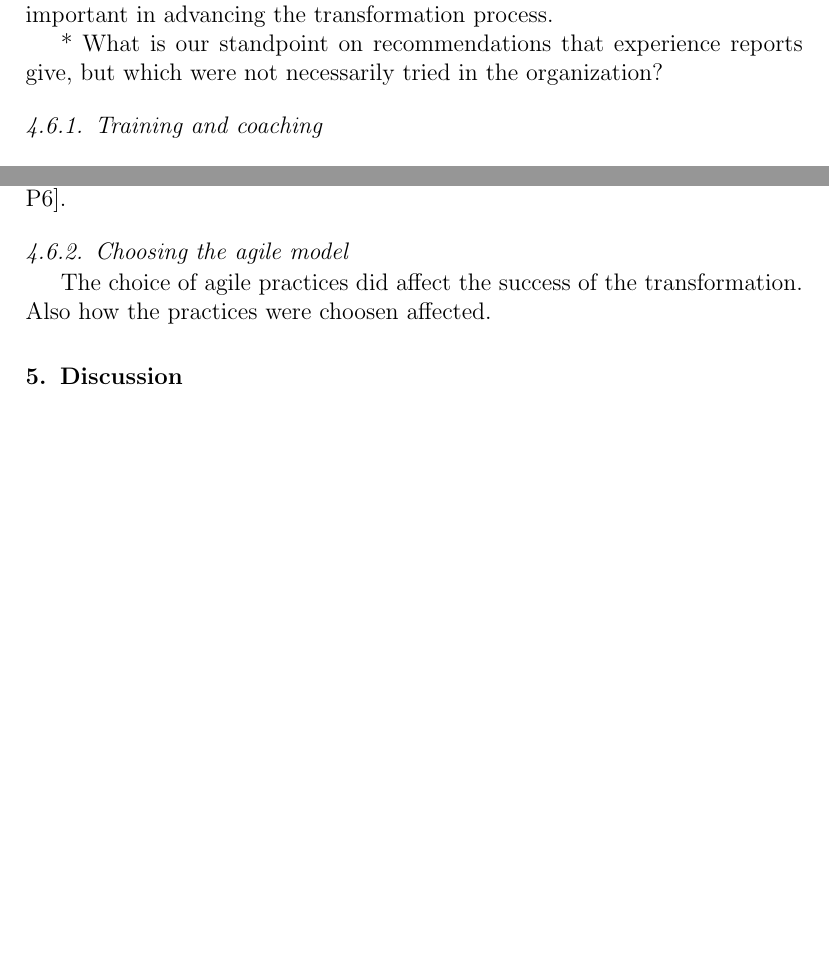
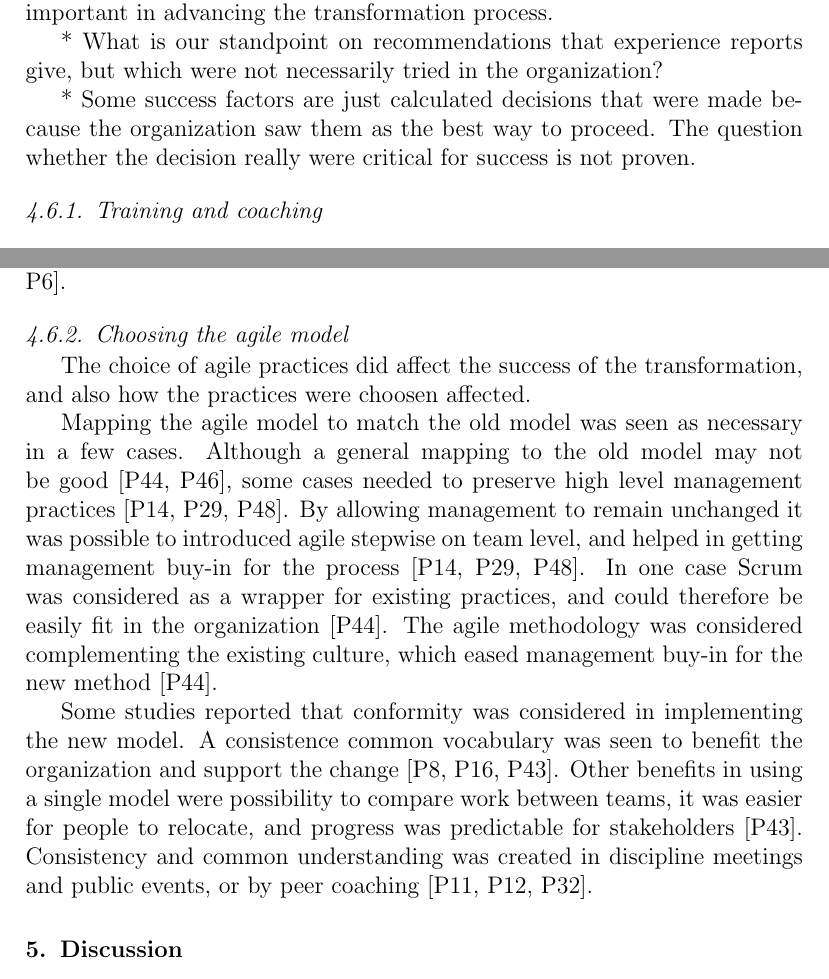
Before and after one commit to coumbole/aalto_agiletransformation, a LaTeX paper (journal/article.tex): two parts of pages 44 and 45 of 47 before the commit and two parts of pages 44 and 45 of 48 after it, joined at a grey line, cut so that both start at the same text, the shorter picture padded with empty space. Compiled offline with pdfLaTeX.

Commit message:
Choosing the agile model well

```diff
--- a/journal/article.tex
+++ b/journal/article.tex
@@ -2197,6 +2197,9 @@ advancing the transformation process.
 * What is our standpoint on recommendations that experience reports give, but
   which were not necessarily tried in the organization?
 
+* Some success factors are just calculated decisions that were made because
+  the organization saw them as the best way to proceed. The question whether
+  the decision really were critical for success is not proven.
 
 \subsubsection{Training and coaching}
 
@@ -2248,8 +2251,39 @@ organization [P3, P6].
 
 \subsubsection{Choosing the agile model}
 
-The choice of agile practices did affect the success of the transformation.
-Also how the practices were choosen affected.
+The choice of agile practices did affect the success of the transformation, and
+also how the practices were choosen affected.
+
+
+% Mapping agile to the old model
+
+Mapping the agile model to match the old model was seen as necessary in a few
+cases. Although a general mapping to the old model may not be good [P44, P46],
+some cases needed to preserve high level management practices [P14, P29, P48].
+By allowing management to remain unchanged it was possible to introduced agile
+stepwise on team level, and helped in getting management buy-in for the process
+[P14, P29, P48].
+In one case Scrum was considered as a wrapper for existing practices, and could
+therefore be easily fit in the organization [P44]. The agile methodology was
+considered complementing the existing culture, which eased management buy-in for
+the new method [P44].
+% Similarities and differences of agile were documented, and Scrum terminology was
+% explained in terms of the old model. Mapping of management information was done
+% so that for instance the information earlier found in Engineering Gantt charts
+% was found in the Sprint Backlog. [P29]
+
+
+% Conformity in the agile model
+
+Some studies reported that conformity was considered in implementing the new
+model. A consistence common vocabulary was seen to benefit the organization and
+support the change [P8, P16, P43]. Other benefits in using a single model were
+possibility to compare work between teams, it was easier for people to relocate,
+and progress was predictable for stakeholders [P43]. Consistency and common
+understanding was created in discipline meetings and public events, or by peer
+coaching [P11, P12, P32].
+
+
 
 % %%%%%%%%%%%%%%%%%%%%%%%%%%
 
```
Also changed, not shown: journal/article.tex (2 more changed lines), 1 other file.
